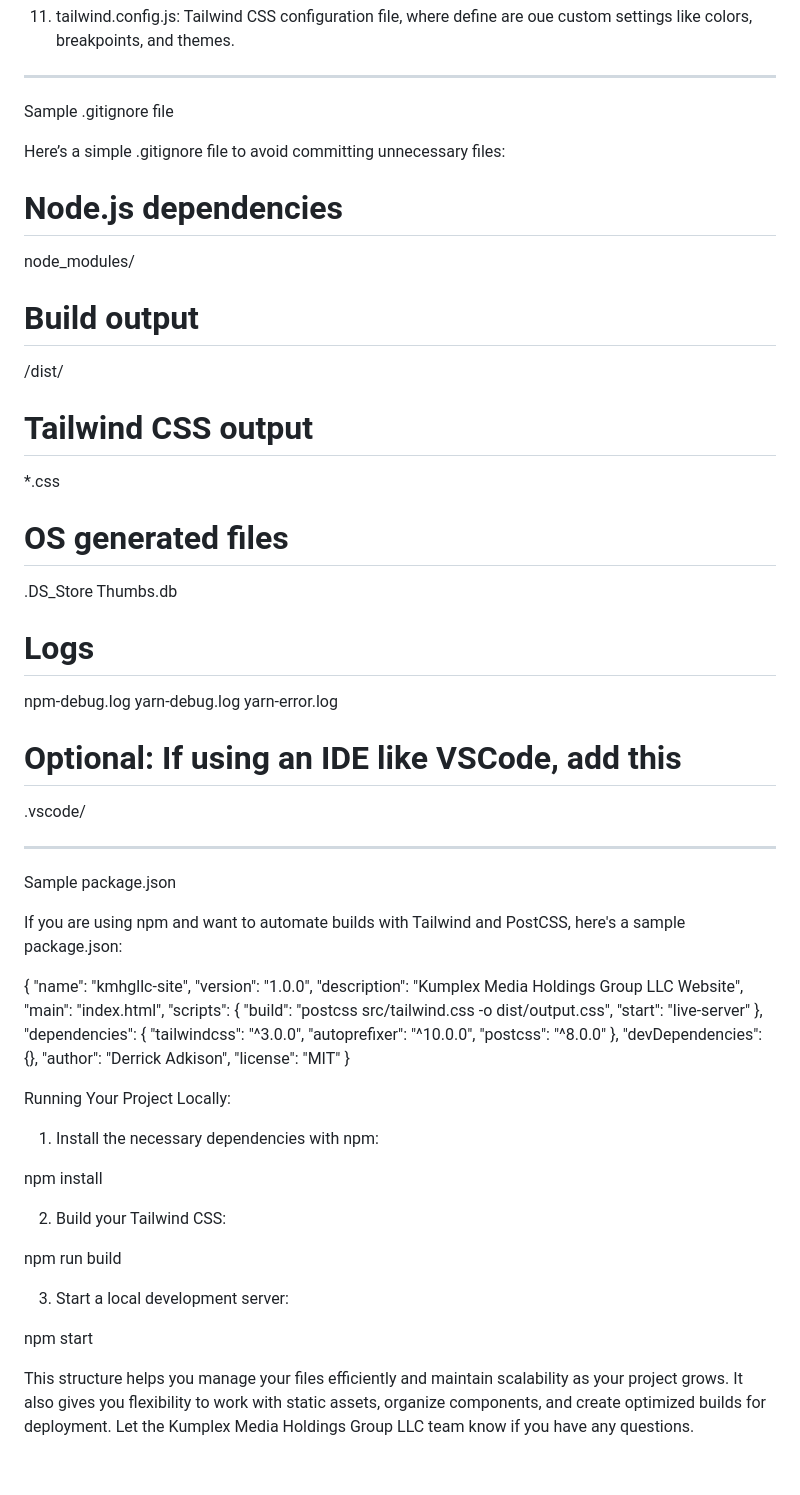
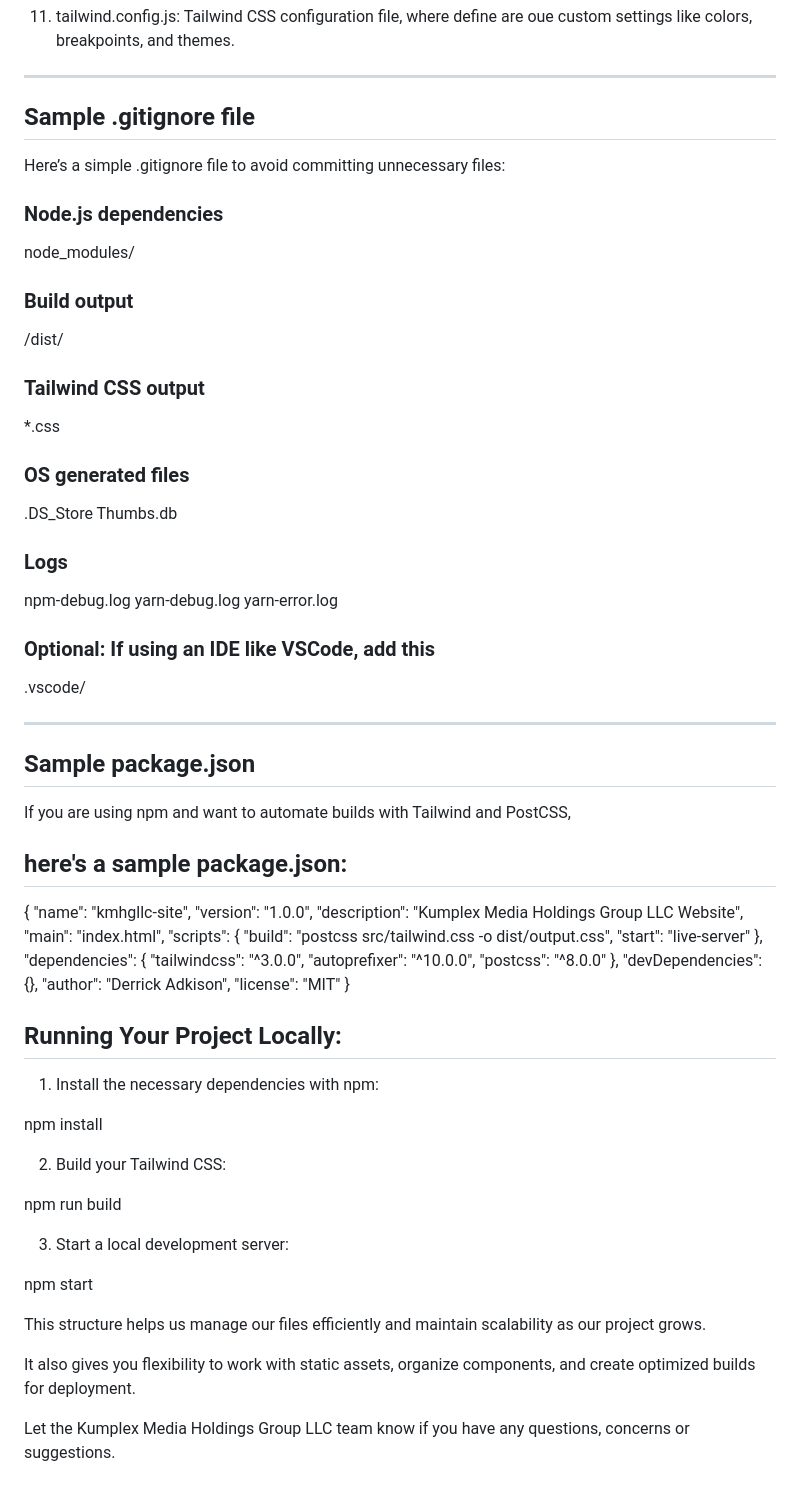
Before and after one commit to Kumplex-Media-Holdings-Group-LLC/.github, a Markdown page: file_structure.md, the part around the change printed below. Drawn GitHub-style.

```diff
--- a/file_structure.md
+++ b/file_structure.md
@@ -94,38 +96,39 @@ breakpoints, and themes.
 
 ---
 
-Sample .gitignore file
+## Sample .gitignore file
 
 Here’s a simple .gitignore file to avoid committing unnecessary files:
 
-# Node.js dependencies
+### Node.js dependencies
 node_modules/
 
-# Build output
+### Build output
 /dist/
 
-# Tailwind CSS output
+### Tailwind CSS output
 *.css
 
-# OS generated files
+### OS generated files
 .DS_Store
 Thumbs.db
 
-# Logs
+### Logs
 npm-debug.log
 yarn-debug.log
 yarn-error.log
 
-# Optional: If using an IDE like VSCode, add this
+### Optional: If using an IDE like VSCode, add this
 .vscode/
 
 
 ---
 
-Sample package.json
+## Sample package.json
 
 If you are using npm and want to automate builds with Tailwind and PostCSS,
-here's a sample package.json:
+
+## here's a sample package.json:
 
 {
   "name": "kmhgllc-site",
@@ -146,7 +149,7 @@ here's a sample package.json:
   "license": "MIT"
 }
 
-Running Your Project Locally:
+## Running Your Project Locally:
 
 1. Install the necessary dependencies with npm:
 
@@ -164,5 +167,8 @@ npm start
 
 
 
-This structure helps you manage your files efficiently and maintain scalability as your project grows. It also gives you flexibility to work with static assets, organize components, and create optimized builds for deployment.
-Let the Kumplex Media Holdings Group LLC team know if you have any questions.
+This structure helps us manage our files efficiently and maintain scalability as our project grows.
+
+It also gives you flexibility to work with static assets, organize components, and create optimized builds for deployment.
+
+Let the Kumplex Media Holdings Group LLC team know if you have any questions, concerns or suggestions.
```
Also changed, not shown: other parts of file_structure.md (+4 -2 lines).
